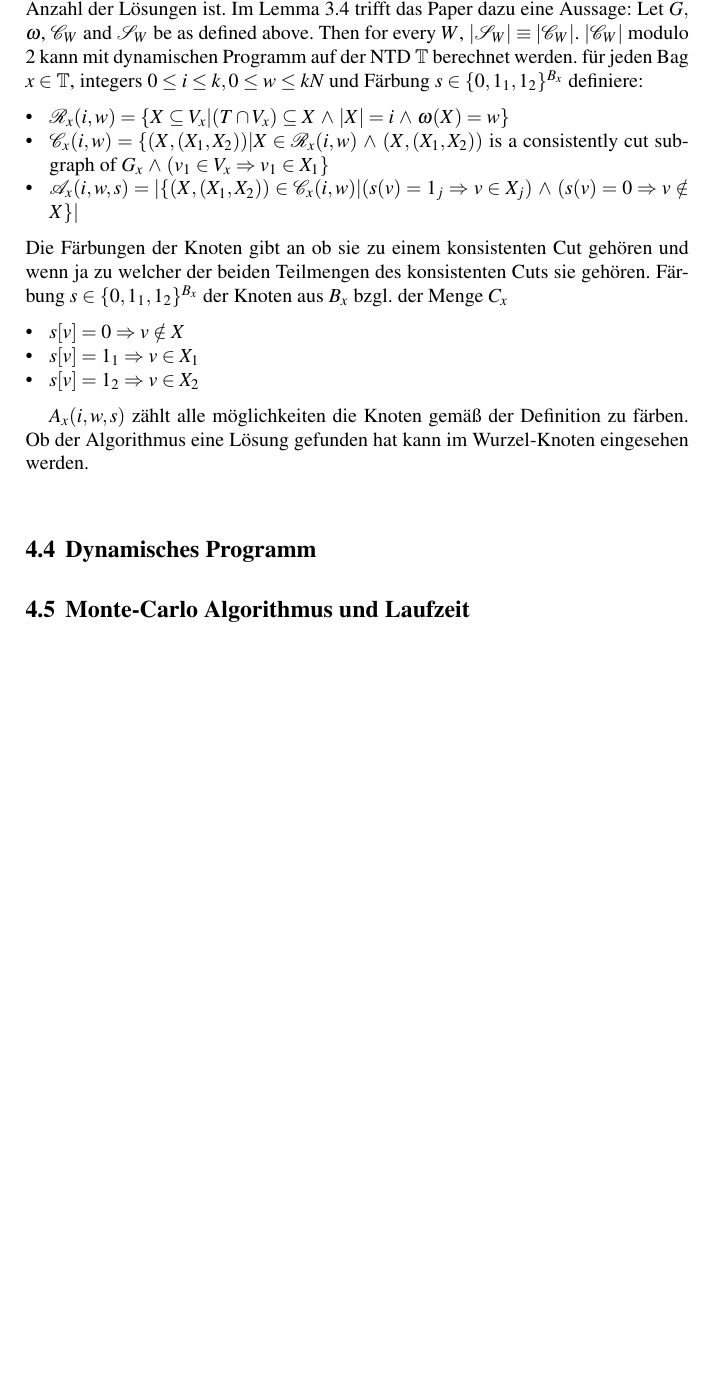
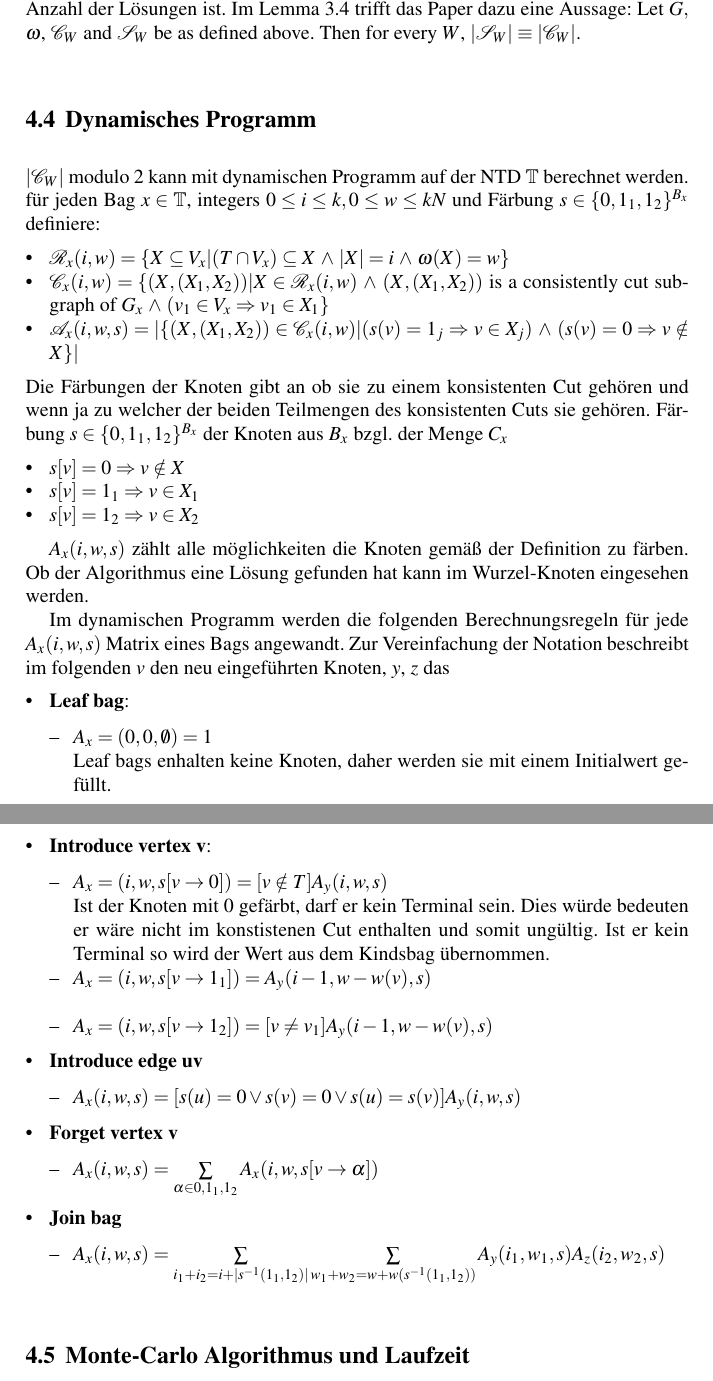
Before and after one commit to tilmanbeck/feedbackvertex, a LaTeX document (paper/book.tex, which reads paper/cc_steiner.tex): part of page 14 of 27 before the commit and two parts of pages 14 and 15 of 29 after it, the two joined at a grey line, cut so that both start at the same text, the shorter picture padded with empty space. Compiled offline with pdfLaTeX.

```diff
--- a/paper/cc_steiner.tex
+++ b/paper/cc_steiner.tex
@@ -34,6 +34,9 @@
 \section{Count}
 \label{sec:st_count}
 Aus Lemma 3.3 ist bekannt: $|\mathcal{C}|=\sum_{X \in \mathcal{R}} 2^{cc(G[X])-1}$. Wir legen $W$ fest und ignorieren die Indices: $|\mathcal{C}| \equiv |\{X \in \mathcal{R} |cc(G[X]) = 1\}| = |\mathcal{S}|$. In Worte gefasst bedeutet dies, dass die Anzahl der konsistenten Cuts eines Graphen modulo zwei gleich die Anzahl der Lösungen ist. Im Lemma 3.4 trifft das Paper dazu eine Aussage: Let $G,$ $\omega$, $\mathcal{C}_W$ and $\mathcal{S}_W$ be as defined above. Then for every $W$, $|\mathcal{S}_W| \equiv |\mathcal{C}_W|$.
+
+\section{Dynamisches Programm}
+%FUCK
 $|\mathcal{C}_W|$ modulo $2$ kann mit dynamischen Programm auf der NTD $\mathbb{T}$ berechnet werden.
 für jeden Bag $x \in \mathbb{T}$, integers $0 \leq i \leq k,0 \leq w \leq kN$ und Färbung $s \in \{0,1_1,1_2 \}^{B_x}$ definiere:
 \begin{itemize}
@@ -51,9 +54,34 @@
 
 $A_x(i,w,s)$ zählt alle möglichkeiten die Knoten gemäß der Definition zu färben.
 Ob der Algorithmus eine Lösung gefunden hat kann im Wurzel-Knoten eingesehen werden.
+%FUCK
 
-\section{Dynamisches Programm}
+Im dynamischen Programm werden die folgenden Berechnungsregeln für jede $A_x(i,w,s)$ Matrix eines Bags angewandt. Zur Vereinfachung der Notation beschreibt im folgenden $v$ den neu eingeführten Knoten, $y$, $z$ das
 \label{sec:dynP}
+\begin{itemize}
+\item \textbf{Leaf bag}:
+\begin{itemize}
+\item $A_x=(0,0,\emptyset) = 1$\\Leaf bags enhalten keine Knoten, daher werden sie mit einem Initialwert gefüllt.
+\end{itemize}
+\item \textbf{Introduce vertex v}:
+\begin{itemize}
+\item $A_x=(i,w,s[v\rightarrow 0]) = [v \notin T]A_y(i,w,s)$\\Ist der Knoten mit $0$ gefärbt, darf er kein Terminal sein. Dies würde bedeuten er wäre nicht im konstistenen Cut enthalten und somit ungültig. Ist er kein Terminal so wird der Wert aus dem Kindsbag übernommen.
+\item $A_x=(i,w,s[v\rightarrow 1_1]) = A_y(i-1,w-w(v),s)$\\
+\item $A_x=(i,w,s[v\rightarrow 1_2]) =[v \neq v_1] A_y(i-1,w-w(v),s)$
+\end{itemize}
+\item \textbf{Introduce edge uv}
+\begin{itemize}
+\item $A_x(i,w,s) = [s(u) = 0 \vee s(v) = 0 \vee s(u) = s(v)]A_y(i,w,s)$
+\end{itemize}
+\item \textbf{Forget vertex v}
+\begin{itemize}
+\item $A_x(i,w,s) = \sum\limits_{\alpha \in {0,1_1,1_2}} A_x(i,w,s[v \rightarrow \alpha]) $
+\end{itemize}
+\item \textbf{Join bag}
+\begin{itemize}
+\item $A_x(i,w,s) = \sum\limits_{i_1+i_2=i+|s^{-1}({1_1,1_2})|} \sum\limits_{w_1+w_2=w+w(s^{-1}({1_1,1_2}))} A_y(i_1,w_1,s)A_z(i_2,w_2,s) $
+\end{itemize}
+\end{itemize}
 
 
 \section{Monte-Carlo Algorithmus und Laufzeit}
```
Also changed, not shown: paper/cc_general.tex (+2 -2 lines).
